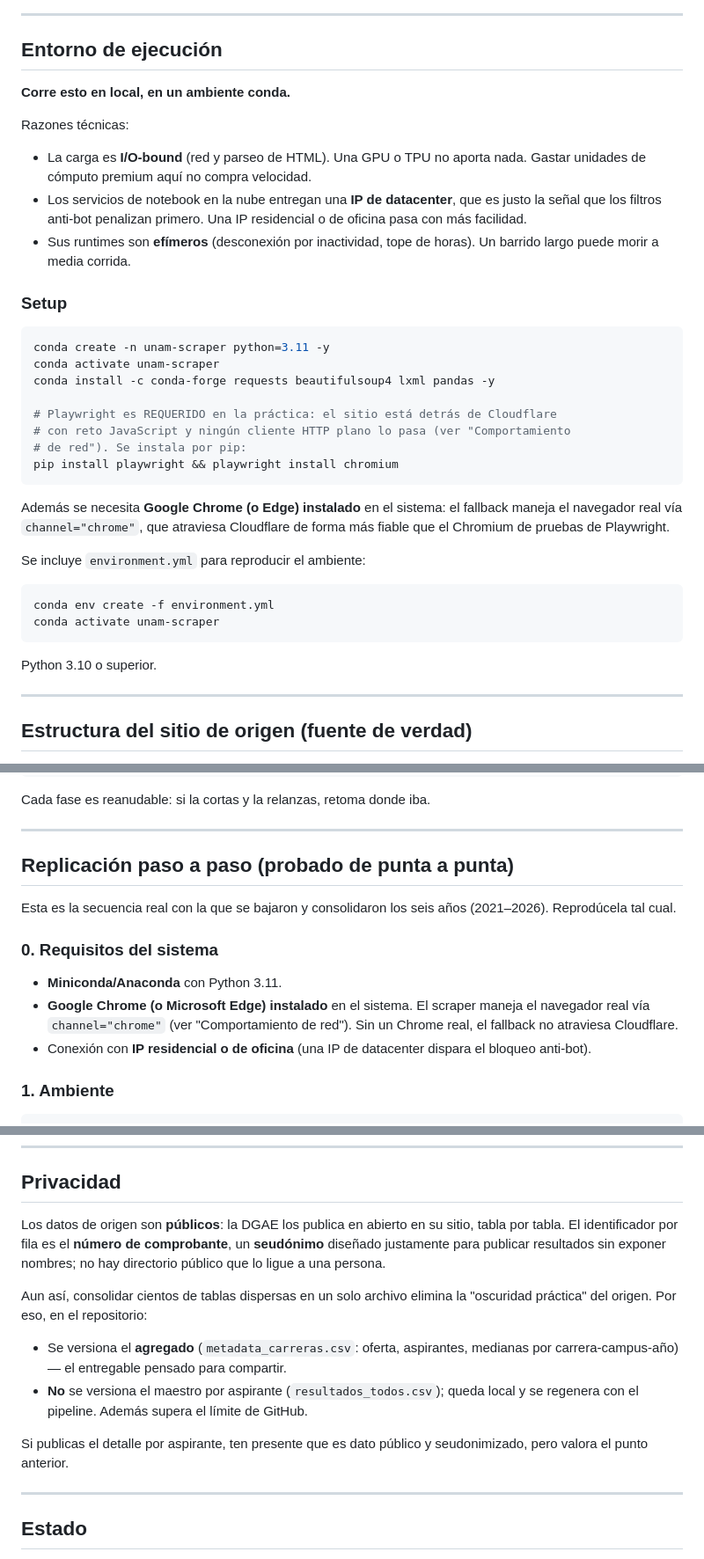
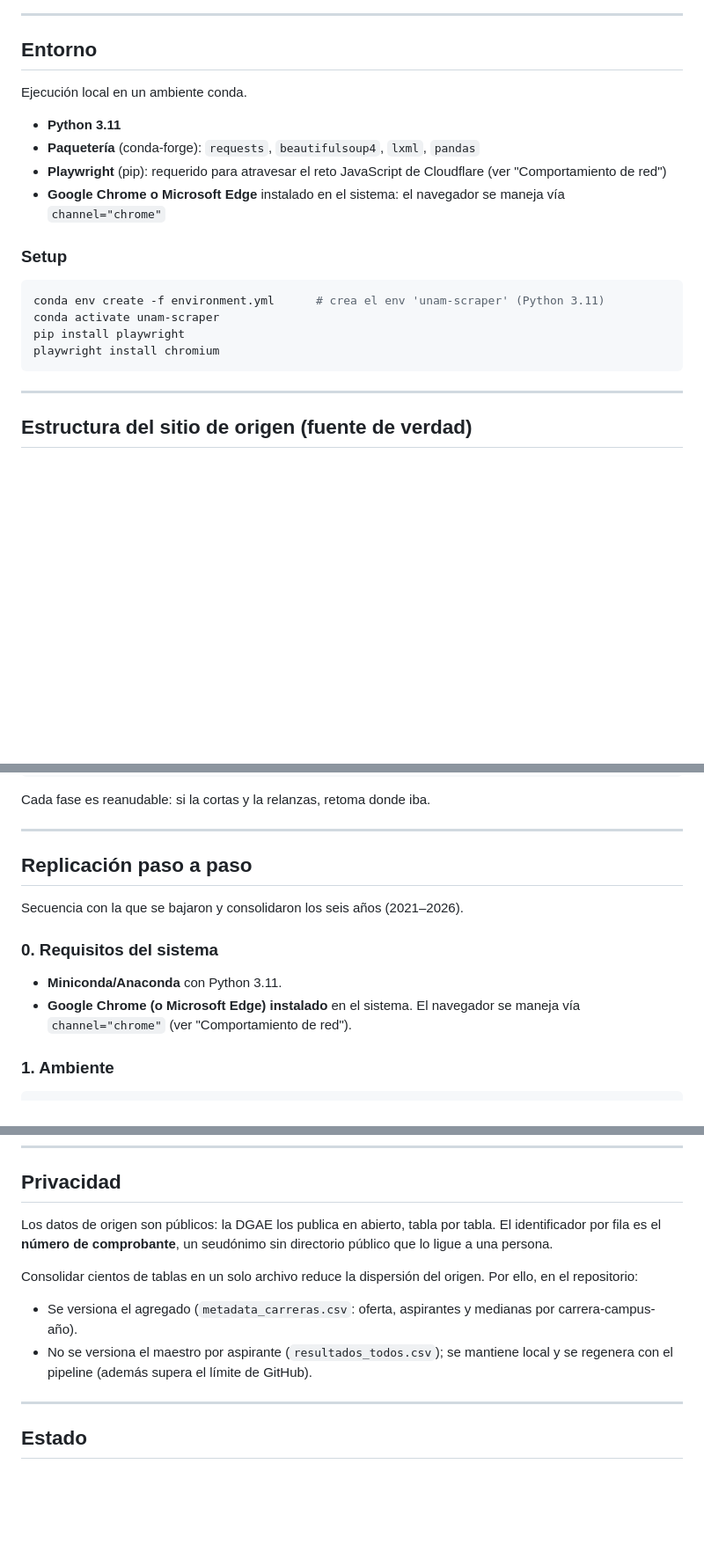
Before and after one commit to jmtoral/admisiones_unam, a Markdown page: README.md, 3 parts joined by grey strips. Shown at 88% size. Rendered like a GitHub page; blank space fills up the shorter version.

Commit message:
README: tono objetivo, glosario de siglas y diagrama del pipeline
- Glosario de siglas (UNAM, DGAE, SUAYED, DOM, HTML, CSV, AIMD, KDE, CDP).
- Diagrama Mermaid del esquema general (discover -> scrape -> consolidate).
- Entorno reducido a versión de Python y paquetería (sin comparativas de nube).
- Privacidad y requisitos redactados en tono objetivo.

Co-Authored-By: Claude Opus 4.8 <noreply@anthropic.com>

````diff
--- a/README.md
+++ b/README.md
@@ -21,45 +58,25 @@ Tres fases independientes y reanudables:
 
 ---
 
-## Entorno de ejecución
+## Entorno
 
-**Corre esto en local, en un ambiente conda.**
+Ejecución local en un ambiente conda.
 
-Razones técnicas:
-
-- La carga es **I/O-bound** (red y parseo de HTML). Una GPU o TPU no aporta
-  nada. Gastar unidades de cómputo premium aquí no compra velocidad.
-- Los servicios de notebook en la nube entregan una **IP de datacenter**, que es
-  justo la señal que los filtros anti-bot penalizan primero. Una IP residencial
-  o de oficina pasa con más facilidad.
-- Sus runtimes son **efímeros** (desconexión por inactividad, tope de horas). Un
-  barrido largo puede morir a media corrida.
+- **Python 3.11**
+- **Paquetería** (conda-forge): `requests`, `beautifulsoup4`, `lxml`, `pandas`
+- **Playwright** (pip): requerido para atravesar el reto JavaScript de Cloudflare
+  (ver "Comportamiento de red")
+- **Google Chrome o Microsoft Edge** instalado en el sistema: el navegador se
+  maneja vía `channel="chrome"`
 
 ### Setup
 
 ```bash
-conda create -n unam-scraper python=3.11 -y
+conda env create -f environment.yml      # crea el env 'unam-scraper' (Python 3.11)
 conda activate unam-scraper
-conda install -c conda-forge requests beautifulsoup4 lxml pandas -y
-
-# Playwright es REQUERIDO en la práctica: el sitio está detrás de Cloudflare
-# con reto JavaScript y ningún cliente HTTP plano lo pasa (ver "Comportamiento
-# de red"). Se instala por pip:
-pip install playwright && playwright install chromium
+pip install playwright
+playwright install chromium
 ```
-
-Además se necesita **Google Chrome (o Edge) instalado** en el sistema: el
-fallback maneja el navegador real vía `channel="chrome"`, que atraviesa
-Cloudflare de forma más fiable que el Chromium de pruebas de Playwright.
-
-Se incluye `environment.yml` para reproducir el ambiente:
-
-```bash
-conda env create -f environment.yml
-conda activate unam-scraper
-```
-
-Python 3.10 o superior.
 
 ---
 
@@ -196,19 +213,15 @@ Cada fase es reanudable: si la cortas y la relanzas, retoma donde iba.
 
 ---
 
-## Replicación paso a paso (probado de punta a punta)
+## Replicación paso a paso
 
-Esta es la secuencia real con la que se bajaron y consolidaron los seis años
-(2021–2026). Reprodúcela tal cual.
+Secuencia con la que se bajaron y consolidaron los seis años (2021–2026).
 
 ### 0. Requisitos del sistema
 
 - **Miniconda/Anaconda** con Python 3.11.
-- **Google Chrome (o Microsoft Edge) instalado** en el sistema. El scraper maneja
-  el navegador real vía `channel="chrome"` (ver "Comportamiento de red"). Sin un
-  Chrome real, el fallback no atraviesa Cloudflare.
-- Conexión con **IP residencial o de oficina** (una IP de datacenter dispara el
-  bloqueo anti-bot).
+- **Google Chrome (o Microsoft Edge) instalado** en el sistema. El navegador se
+  maneja vía `channel="chrome"` (ver "Comportamiento de red").
 
 ### 1. Ambiente
 
@@ -573,21 +586,17 @@ No asumas que el DOM de años viejos es idéntico al de 2026.
 
 ## Privacidad
 
-Los datos de origen son **públicos**: la DGAE los publica en abierto en su sitio,
-tabla por tabla. El identificador por fila es el **número de comprobante**, un
-**seudónimo** diseñado justamente para publicar resultados sin exponer nombres;
-no hay directorio público que lo ligue a una persona.
+Los datos de origen son públicos: la DGAE los publica en abierto, tabla por
+tabla. El identificador por fila es el **número de comprobante**, un seudónimo
+sin directorio público que lo ligue a una persona.
 
-Aun así, consolidar cientos de tablas dispersas en un solo archivo elimina la
-"oscuridad práctica" del origen. Por eso, en el repositorio:
+Consolidar cientos de tablas en un solo archivo reduce la dispersión del origen.
+Por ello, en el repositorio:
 
-- Se versiona el **agregado** (`metadata_carreras.csv`: oferta, aspirantes,
-  medianas por carrera-campus-año) — el entregable pensado para compartir.
-- **No** se versiona el maestro por aspirante (`resultados_todos.csv`); queda
-  local y se regenera con el pipeline. Además supera el límite de GitHub.
-
-Si publicas el detalle por aspirante, ten presente que es dato público y
-seudonimizado, pero valora el punto anterior.
+- Se versiona el agregado (`metadata_carreras.csv`: oferta, aspirantes y medianas
+  por carrera-campus-año).
+- No se versiona el maestro por aspirante (`resultados_todos.csv`); se mantiene
+  local y se regenera con el pipeline (además supera el límite de GitHub).
 
 ---
 
````
Also changed, not shown: other parts of README.md (+42 -5 lines).
